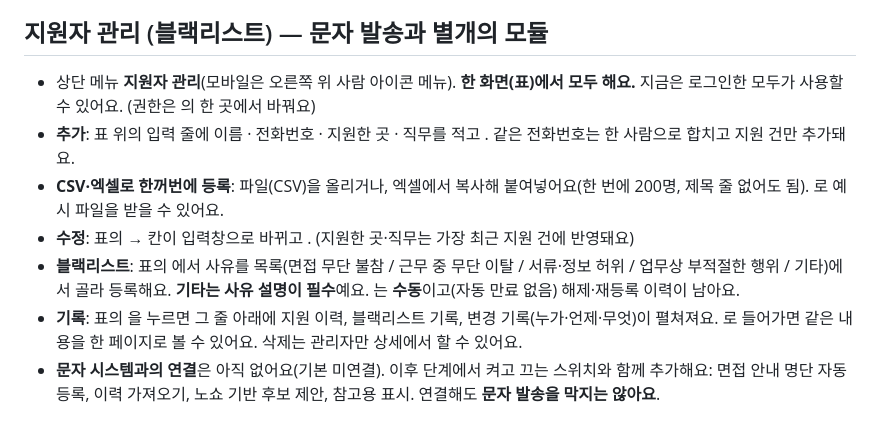
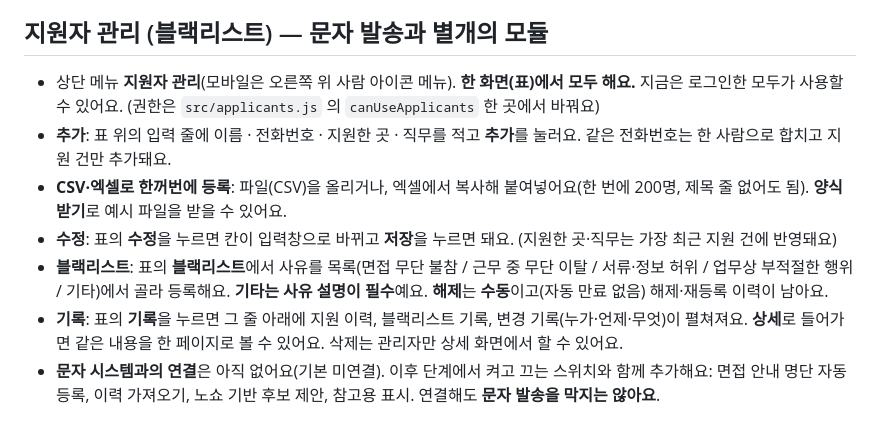
Before and after one commit to bigbear0102/interview-sms, a Markdown page: docs/GUIDE.md, the part around the change. Rendered like a GitHub page.

Commit message:
문서: 지원자 관리 가이드 정리

```diff
--- a/docs/GUIDE.md
+++ b/docs/GUIDE.md
@@ -213,10 +213,10 @@ Online이 안 되면: 서버 주소에 빠진 글자가 없는지, 폰이 인터
 - 직접 정정한 답장(수동 처리)은 자동 분류 건수에서 빠져요. 이번 달 활동이 없으면 카드는 보이지 않아요.
 
 ## 지원자 관리 (블랙리스트) — 문자 발송과 별개의 모듈
-- 상단 메뉴 **지원자 관리**(모바일은 오른쪽 위 사람 아이콘 메뉴). **한 화면(표)에서 모두 해요.** 지금은 로그인한 모두가 사용할 수 있어요. (권한은  의  한 곳에서 바꿔요)
-- **추가**: 표 위의 입력 줄에 이름 · 전화번호 · 지원한 곳 · 직무를 적고 . 같은 전화번호는 한 사람으로 합치고 지원 건만 추가돼요.
-- **CSV·엑셀로 한꺼번에 등록**: 파일(CSV)을 올리거나, 엑셀에서 복사해 붙여넣어요(한 번에 200명, 제목 줄 없어도 됨). 로 예시 파일을 받을 수 있어요.
-- **수정**: 표의  → 칸이 입력창으로 바뀌고 . (지원한 곳·직무는 가장 최근 지원 건에 반영돼요)
-- **블랙리스트**: 표의 에서 사유를 목록(면접 무단 불참 / 근무 중 무단 이탈 / 서류·정보 허위 / 업무상 부적절한 행위 / 기타)에서 골라 등록해요. **기타는 사유 설명이 필수**예요. 는 **수동**이고(자동 만료 없음) 해제·재등록 이력이 남아요.
-- **기록**: 표의 을 누르면 그 줄 아래에 지원 이력, 블랙리스트 기록, 변경 기록(누가·언제·무엇)이 펼쳐져요. 로 들어가면 같은 내용을 한 페이지로 볼 수 있어요. 삭제는 관리자만 상세에서 할 수 있어요.
+- 상단 메뉴 **지원자 관리**(모바일은 오른쪽 위 사람 아이콘 메뉴). **한 화면(표)에서 모두 해요.** 지금은 로그인한 모두가 사용할 수 있어요. (권한은 `src/applicants.js` 의 `canUseApplicants` 한 곳에서 바꿔요)
+- **추가**: 표 위의 입력 줄에 이름 · 전화번호 · 지원한 곳 · 직무를 적고 **추가**를 눌러요. 같은 전화번호는 한 사람으로 합치고 지원 건만 추가돼요.
+- **CSV·엑셀로 한꺼번에 등록**: 파일(CSV)을 올리거나, 엑셀에서 복사해 붙여넣어요(한 번에 200명, 제목 줄 없어도 됨). **양식 받기**로 예시 파일을 받을 수 있어요.
+- **수정**: 표의 **수정**을 누르면 칸이 입력창으로 바뀌고 **저장**을 누르면 돼요. (지원한 곳·직무는 가장 최근 지원 건에 반영돼요)
+- **블랙리스트**: 표의 **블랙리스트**에서 사유를 목록(면접 무단 불참 / 근무 중 무단 이탈 / 서류·정보 허위 / 업무상 부적절한 행위 / 기타)에서 골라 등록해요. **기타는 사유 설명이 필수**예요. **해제**는 **수동**이고(자동 만료 없음) 해제·재등록 이력이 남아요.
+- **기록**: 표의 **기록**을 누르면 그 줄 아래에 지원 이력, 블랙리스트 기록, 변경 기록(누가·언제·무엇)이 펼쳐져요. **상세**로 들어가면 같은 내용을 한 페이지로 볼 수 있어요. 삭제는 관리자만 상세 화면에서 할 수 있어요.
 - **문자 시스템과의 연결**은 아직 없어요(기본 미연결). 이후 단계에서 켜고 끄는 스위치와 함께 추가해요: 면접 안내 명단 자동 등록, 이력 가져오기, 노쇼 기반 후보 제안, 참고용 표시. 연결해도 **문자 발송을 막지는 않아요**.
```
